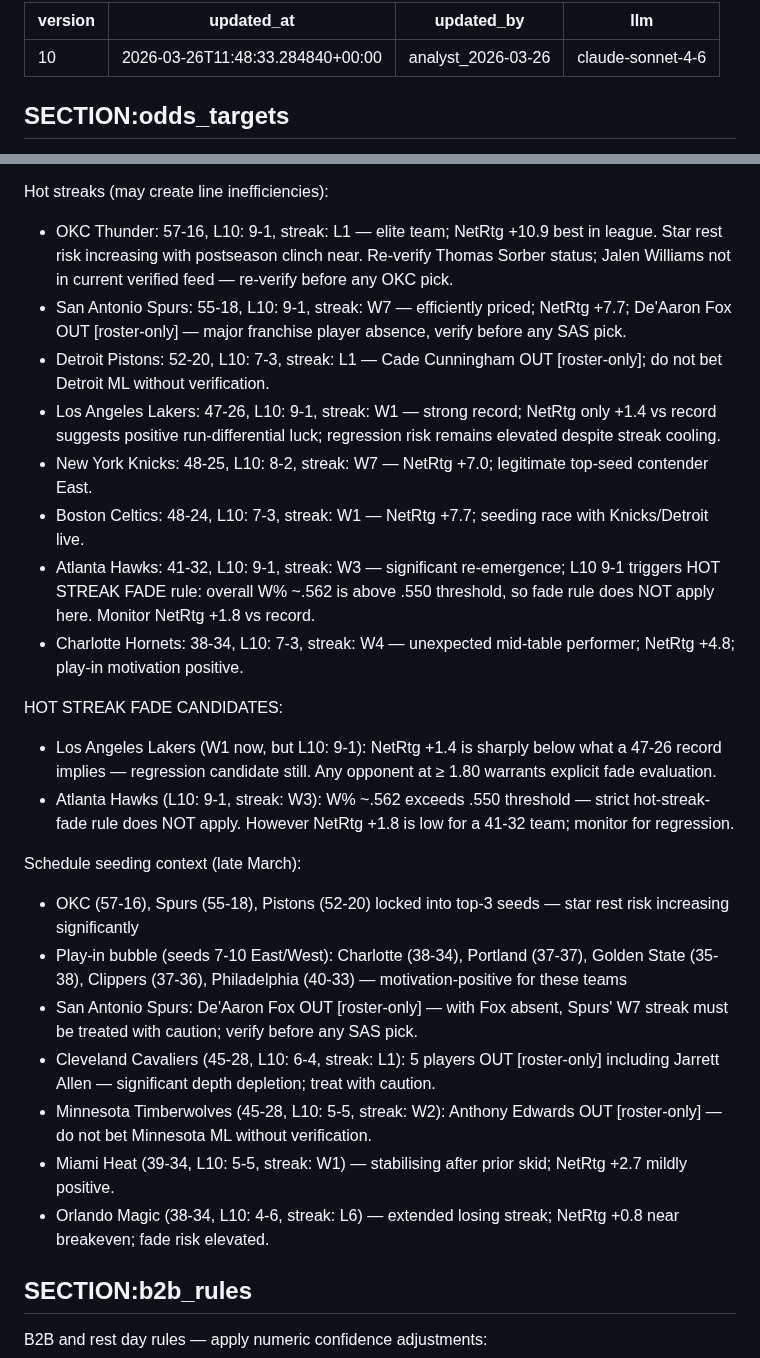
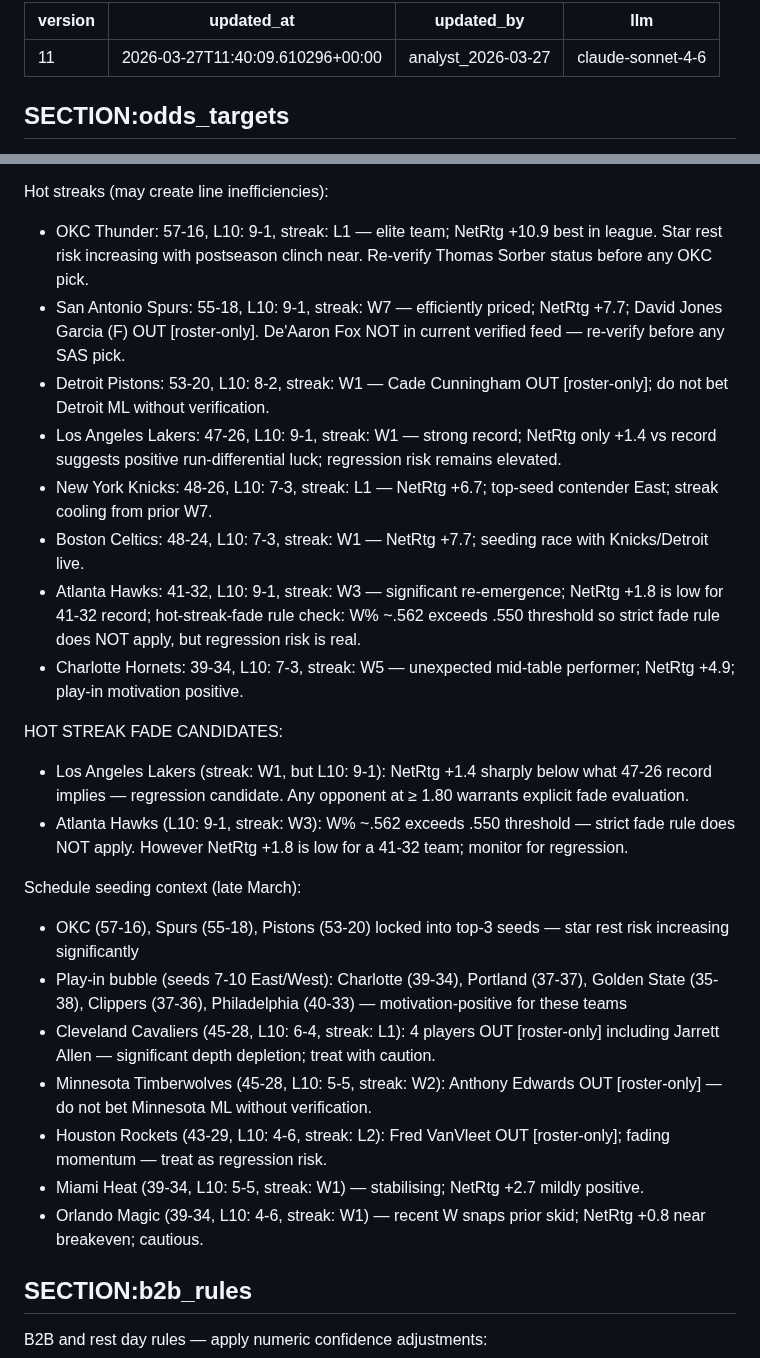
Before and after one commit to joaopgms/tobias, a Markdown page: skills/scout_skills.md, 2 parts joined by grey strips. GitHub-like rendering.

Commit message:
analyst: patch scout_skills v11 (2026-03-27)

```diff
--- a/skills/scout_skills.md
+++ b/skills/scout_skills.md
@@ -1,7 +1,7 @@
 ---
-version: 10
-updated_at: 2026-03-26T11:48:33.284840+00:00
-updated_by: analyst_2026-03-26
+version: 11
+updated_at: 2026-03-27T11:40:09.610296+00:00
+updated_by: analyst_2026-03-27
 llm: claude-sonnet-4-6
 ---
 
@@ -186,27 +175,27 @@ Emerging tank-watch:
 - Golden State Warriors: 35-38, L10: 3-7, streak: W2 — play-in bubble fading; NetRtg +0.3 barely above water; W2 streak is noise vs broader L10 3-7 pattern; treat as tank-watch
 
 Hot streaks (may create line inefficiencies):
-- OKC Thunder: 57-16, L10: 9-1, streak: L1 — elite team; NetRtg +10.9 best in league. Star rest risk increasing with postseason clinch near. Re-verify Thomas Sorber status; Jalen Williams not in current verified feed — re-verify before any OKC pick.
-- San Antonio Spurs: 55-18, L10: 9-1, streak: W7 — efficiently priced; NetRtg +7.7; De'Aaron Fox OUT [roster-only] — major franchise player absence, verify before any SAS pick.
-- Detroit Pistons: 52-20, L10: 7-3, streak: L1 — Cade Cunningham OUT [roster-only]; do not bet Detroit ML without verification.
-- Los Angeles Lakers: 47-26, L10: 9-1, streak: W1 — strong record; NetRtg only +1.4 vs record suggests positive run-differential luck; regression risk remains elevated despite streak cooling.
-- New York Knicks: 48-25, L10: 8-2, streak: W7 — NetRtg +7.0; legitimate top-seed contender East.
+- OKC Thunder: 57-16, L10: 9-1, streak: L1 — elite team; NetRtg +10.9 best in league. Star rest risk increasing with postseason clinch near. Re-verify Thomas Sorber status before any OKC pick.
+- San Antonio Spurs: 55-18, L10: 9-1, streak: W7 — efficiently priced; NetRtg +7.7; David Jones Garcia (F) OUT [roster-only]. De'Aaron Fox NOT in current verified feed — re-verify before any SAS pick.
+- Detroit Pistons: 53-20, L10: 8-2, streak: W1 — Cade Cunningham OUT [roster-only]; do not bet Detroit ML without verification.
+- Los Angeles Lakers: 47-26, L10: 9-1, streak: W1 — strong record; NetRtg only +1.4 vs record suggests positive run-differential luck; regression risk remains elevated.
+- New York Knicks: 48-26, L10: 7-3, streak: L1 — NetRtg +6.7; top-seed contender East; streak cooling from prior W7.
 - Boston Celtics: 48-24, L10: 7-3, streak: W1 — NetRtg +7.7; seeding race with Knicks/Detroit live.
-- Atlanta Hawks: 41-32, L10: 9-1, streak: W3 — significant re-emergence; L10 9-1 triggers HOT STREAK FADE rule: overall W% ~.562 is above .550 threshold, so fade rule does NOT apply here. Monitor NetRtg +1.8 vs record.
-- Charlotte Hornets: 38-34, L10: 7-3, streak: W4 — unexpected mid-table performer; NetRtg +4.8; play-in motivation positive.
+- Atlanta Hawks: 41-32, L10: 9-1, streak: W3 — significant re-emergence; NetRtg +1.8 is low for 41-32 record; hot-streak-fade rule check: W% ~.562 exceeds .550 threshold so strict fade rule does NOT apply, but regression risk is real.
+- Charlotte Hornets: 39-34, L10: 7-3, streak: W5 — unexpected mid-table performer; NetRtg +4.9; play-in motivation positive.
 
 HOT STREAK FADE CANDIDATES:
-- Los Angeles Lakers (W1 now, but L10: 9-1): NetRtg +1.4 is sharply below what a 47-26 record implies — regression candidate still. Any opponent at ≥ 1.80 warrants explicit fade evaluation.
-- Atlanta Hawks (L10: 9-1, streak: W3): W% ~.562 exceeds .550 threshold — strict hot-streak-fade rule does NOT apply. However NetRtg +1.8 is low for a 41-32 team; monitor for regression.
+- Los Angeles Lakers (streak: W1, but L10: 9-1): NetRtg +1.4 sharply below what 47-26 record implies — regression candidate. Any opponent at ≥ 1.80 warrants explicit fade evaluation.
+- Atlanta Hawks (L10: 9-1, streak: W3): W% ~.562 exceeds .550 threshold — strict fade rule does NOT apply. However NetRtg +1.8 is low for a 41-32 team; monitor for regression.
 
 Schedule seeding context (late March):
-- OKC (57-16), Spurs (55-18), Pistons (52-20) locked into top-3 seeds — star rest risk increasing significantly
-- Play-in bubble (seeds 7-10 East/West): Charlotte (38-34), Portland (37-37), Golden State (35-38), Clippers (37-36), Philadelphia (40-33) — motivation-positive for these teams
-- San Antonio Spurs: De'Aaron Fox OUT [roster-only] — with Fox absent, Spurs' W7 streak must be treated with caution; verify before any SAS pick.
-- Cleveland Cavaliers (45-28, L10: 6-4, streak: L1): 5 players OUT [roster-only] including Jarrett Allen — significant depth depletion; treat with caution.
+- OKC (57-16), Spurs (55-18), Pistons (53-20) locked into top-3 seeds — star rest risk increasing significantly
+- Play-in bubble (seeds 7-10 East/West): Charlotte (39-34), Portland (37-37), Golden State (35-38), Clippers (37-36), Philadelphia (40-33) — motivation-positive for these teams
+- Cleveland Cavaliers (45-28, L10: 6-4, streak: L1): 4 players OUT [roster-only] including Jarrett Allen — significant depth depletion; treat with caution.
 - Minnesota Timberwolves (45-28, L10: 5-5, streak: W2): Anthony Edwards OUT [roster-only] — do not bet Minnesota ML without verification.
-- Miami Heat (39-34, L10: 5-5, streak: W1) — stabilising after prior skid; NetRtg +2.7 mildly positive.
-- Orlando Magic (38-34, L10: 4-6, streak: L6) — extended losing streak; NetRtg +0.8 near breakeven; fade risk elevated.
+- Houston Rockets (43-29, L10: 4-6, streak: L2): Fred VanVleet OUT [roster-only]; fading momentum — treat as regression risk.
+- Miami Heat (39-34, L10: 5-5, streak: W1) — stabilising; NetRtg +2.7 mildly positive.
+- Orlando Magic (39-34, L10: 4-6, streak: W1) — recent W snaps prior skid; NetRtg +0.8 near breakeven; cautious.
 
 ## SECTION:b2b_rules
 B2B and rest day rules — apply numeric confidence adjustments:
```
Also changed, not shown: other parts of skills/scout_skills.md (+8 -19 lines).
